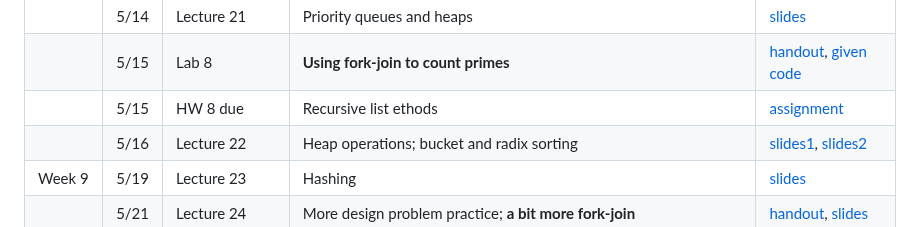
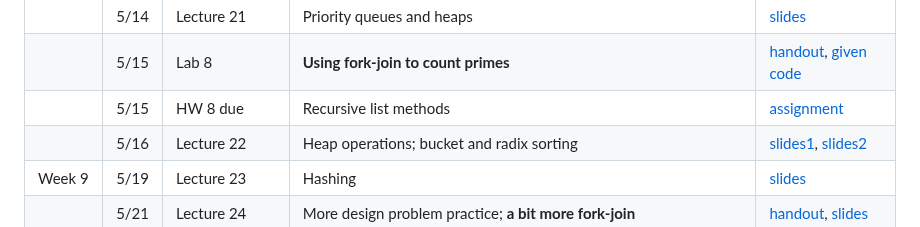
Before and after one commit to CDER-Center/CS1-CS2_Exemplar_Ebook, a Markdown page: CS2/chapter12-Knox/COURSE_CALENDAR.md, the part around the change. Rendered like a GitHub page.

Commit message:
typo fix

```diff
--- a/CS2/chapter12-Knox/COURSE_CALENDAR.md
+++ b/CS2/chapter12-Knox/COURSE_CALENDAR.md
@@ -45,7 +45,7 @@ given out shortly after the previous assignment is due.
 |Week 8| 5/12 | Lecture 20 | **Work and span** | [slides](Archive/lectures/ForkJoin2.pdf) |
 | | 5/14 | Lecture 21 | Priority queues and heaps | [slides](Archive/lectures/Heaps.pdf) |
 | | 5/15 | Lab 8 | **Using fork-join to count primes** | [handout](Archive/labs/lab8.pdf), [given code](Archive/labs/lab8given.zip) |
-| | 5/15 | HW 8 due | Recursive list ethods | [assignment](Archive/homework/hw8.pdf) |
+| | 5/15 | HW 8 due | Recursive list methods | [assignment](Archive/homework/hw8.pdf) |
 | | 5/16 | Lecture 22 | Heap operations; bucket and radix sorting | [slides1](Archive/lectures/Heaps2.pdf), [slides2](Archive/lectures/BucketSort.pdf) |
 |Week 9| 5/19 | Lecture 23 | Hashing | [slides](Archive/lectures/Hashing.pdf) |
 | | 5/21 | Lecture 24 | More design problem practice; **a bit more fork-join** | [handout](Archive/lectures/design2.pdf), [slides](Archive/lectures/MoreDesign.pdf) |
```
